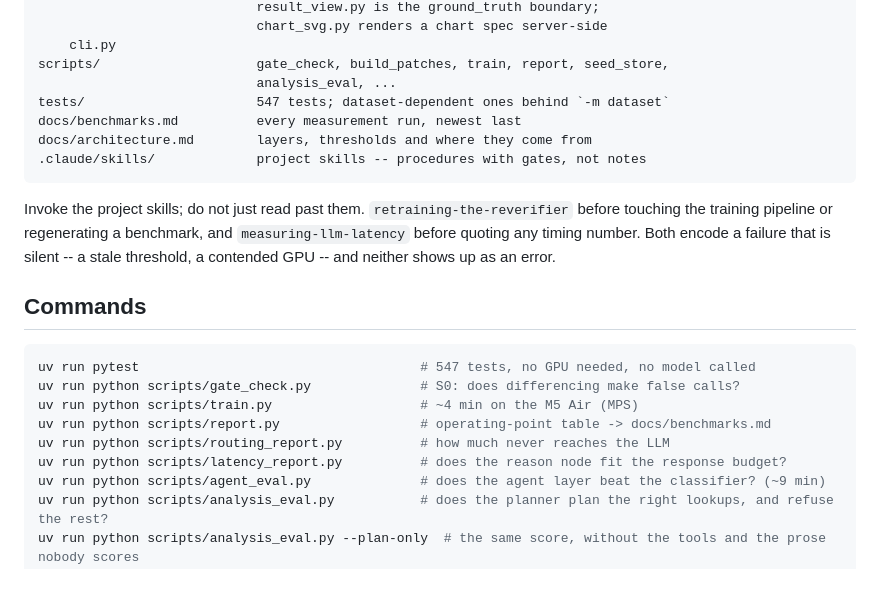
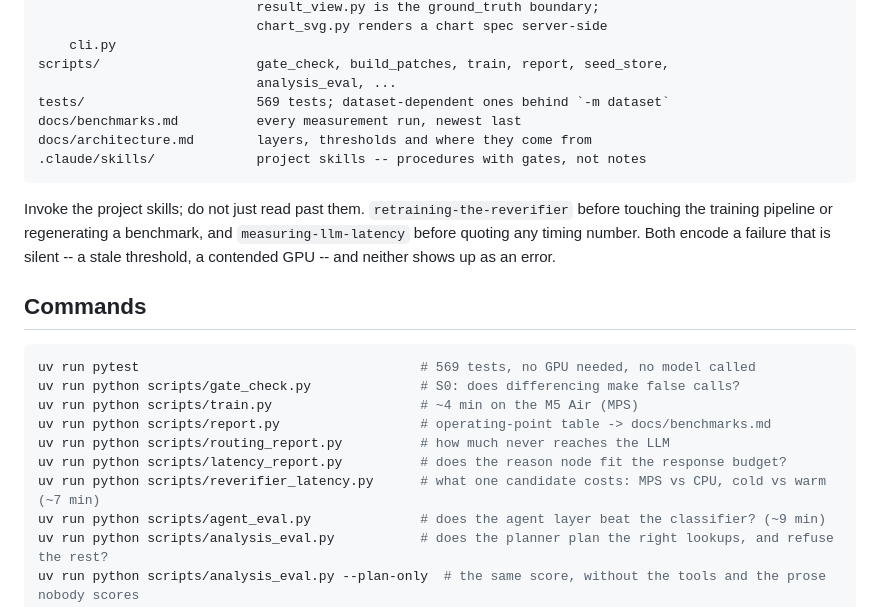
Before and after one commit to lin891020/aoi-agent, a Markdown page: CLAUDE.md, the part around the change. Rendered like a GitHub page; blank space fills up the shorter version.

Commit message:
List the new benchmark, and move the test count
Co-Authored-By: Claude Opus 5 <noreply@anthropic.com>

````diff
--- a/CLAUDE.md
+++ b/CLAUDE.md
@@ -33,7 +33,7 @@ src/aoi_agent/
     cli.py
 scripts/                    gate_check, build_patches, train, report, seed_store,
                             analysis_eval, ...
-tests/                      547 tests; dataset-dependent ones behind `-m dataset`
+tests/                      569 tests; dataset-dependent ones behind `-m dataset`
 docs/benchmarks.md          every measurement run, newest last
 docs/architecture.md        layers, thresholds and where they come from
 .claude/skills/             project skills -- procedures with gates, not notes
@@ -48,12 +48,13 @@ an error.
 ## Commands
 
 ```bash
-uv run pytest                                    # 547 tests, no GPU needed, no model called
+uv run pytest                                    # 569 tests, no GPU needed, no model called
 uv run python scripts/gate_check.py              # S0: does differencing make false calls?
 uv run python scripts/train.py                   # ~4 min on the M5 Air (MPS)
 uv run python scripts/report.py                  # operating-point table -> docs/benchmarks.md
 uv run python scripts/routing_report.py          # how much never reaches the LLM
 uv run python scripts/latency_report.py          # does the reason node fit the response budget?
+uv run python scripts/reverifier_latency.py      # what one candidate costs: MPS vs CPU, cold vs warm (~7 min)
 uv run python scripts/agent_eval.py              # does the agent layer beat the classifier? (~9 min)
 uv run python scripts/analysis_eval.py           # does the planner plan the right lookups, and refuse the rest?
 uv run python scripts/analysis_eval.py --plan-only  # the same score, without the tools and the prose nobody scores
````
